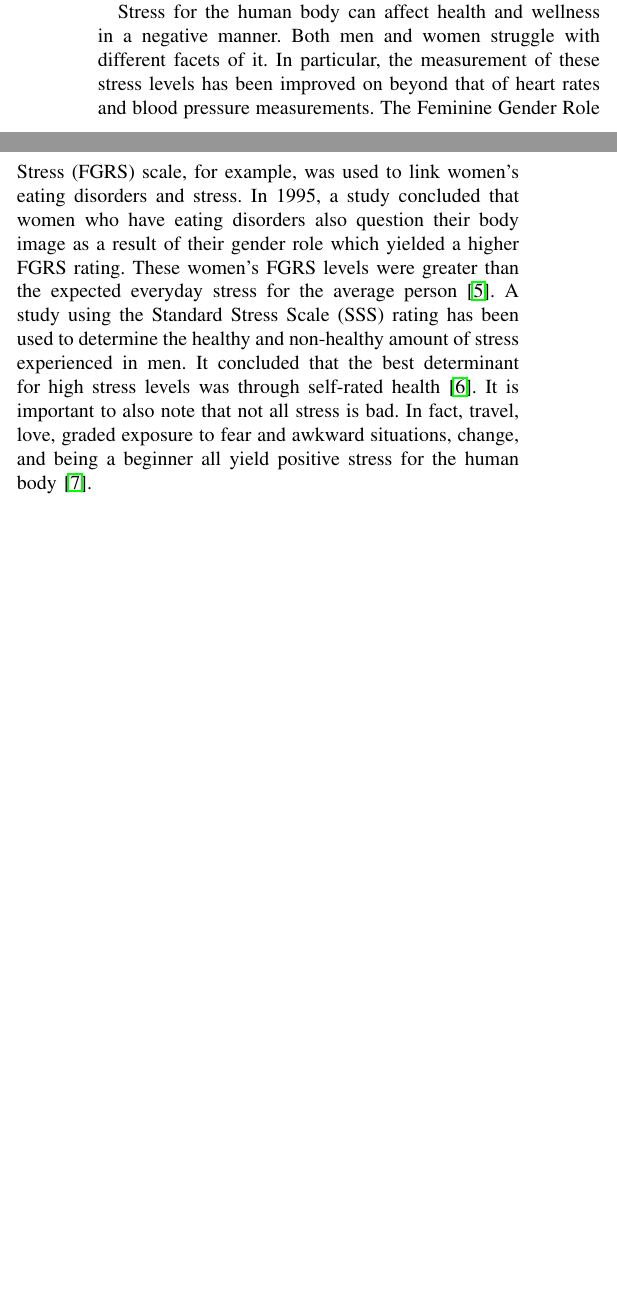
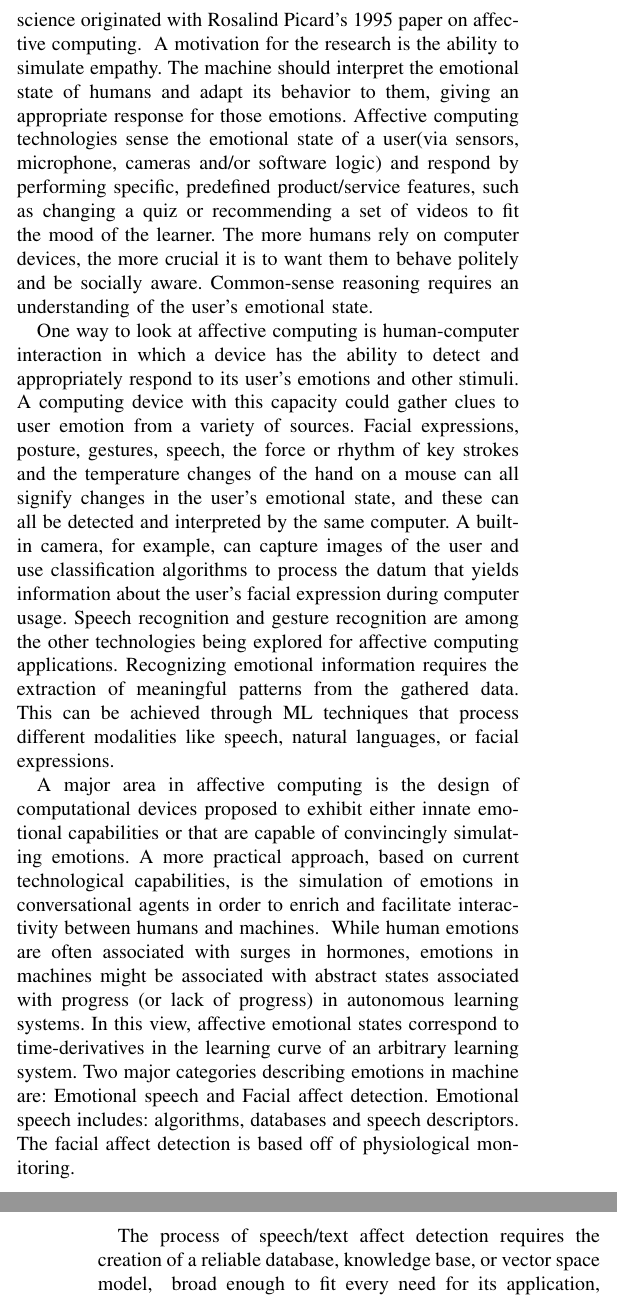
Before and after one commit to Unix-Project-T2/Final-Report, a LaTeX paper (FR.tex, which reads sections/RelatedWork.tex): two parts of the columns of page 1 of 2 before the commit and two parts of the columns of pages 1 and 2 of 3 after it, joined at a grey line, cut at the place of the change, the shorter picture padded with empty space. Compiled offline with pdfLaTeX.

Commit message:
expand related work section

```diff
--- a/sections/RelatedWork.tex
+++ b/sections/RelatedWork.tex
@@ -6,17 +6,32 @@ This field of study is interdisciplinary which culminates Computer Science, Comp
 Physiology. With the average employee spending 7 hours a day on the computer, 6 at work and 1 at home,
 it is important to monitor the health conditions of users during thier time behind a screen \cite{computer-time}.
 
-Stress for the human body can affect health and wellness in a negative manner. Both men and women struggle with
-different facets of it. In particular, the measurement of these stress levels has been improved on beyond that of
-heart rates and blood pressure measurements. The Feminine Gender Role Stress (FGRS) scale, for example,
-was used to link women's eating disorders and stress. In 1995, a study concluded that
-women who have eating disorders also question their body image as a result of their gender role which yielded a
-higher FGRS rating. These women's FGRS levels were greater than the expected everyday stress for the average person
-\cite{eating-disorders}. A study using the Standard Stress Scale (SSS) rating has been used to determine the healthy
-and non-healthy amount of stress experienced in men. It concluded that the best determinant for
-high stress levels was through self-rated health \cite{stress-men}.
-It is important to also note that not all stress is bad. In fact, travel, love, graded exposure to fear and awkward
-situations, change, and being a beginner all yield positive stress for the human body \cite{good-stress}.
+Affective computing can be defined as the study and development of systems and devices that can recognize, interpret, process, and simulate human affects.
+While the origins of the field may be traced as far back as to early philosophical inquiries into emotion, the more modern branch of
+computer science originated with Rosalind Picard's 1995 paper on affective computing.  A motivation for the research is the ability to simulate empathy.
+The machine should interpret the emotional state of humans and adapt its behavior to them, giving an appropriate response for those emotions.
+Affective computing technologies sense the emotional state of a user(via sensors, microphone, cameras and/or software logic) and respond by
+performing specific, predefined product/service features, such as changing a quiz or recommending a set of videos to fit the mood of the learner.
+The more humans rely on computer devices, the more crucial it is to want them to behave politely and be socially aware. Common-sense reasoning
+requires an understanding of the user’s emotional state.
 
-Along with these stress level ratings comes error, bias, and variance in technology or simply, the subjects themselves.
-The goal of modern Affective Computer lies within providing quality, accurate conclusions where other methods are not
+One way to look at affective computing is human-computer interaction in which a device has the ability to detect and appropriately respond
+to its user’s emotions and other stimuli. A computing device with this capacity could gather clues to user emotion from a variety of sources.
+Facial expressions, posture, gestures, speech, the force or rhythm of key strokes and the temperature changes of the hand on a mouse can
+all signify changes in the user’s emotional state, and these can all be detected and interpreted by the same computer. A built-in camera,
+for example, can capture images of the user and use classification algorithms to process the datum that yields information about the user’s
+facial expression during computer usage. Speech recognition and gesture recognition are among the other technologies being explored for affective
+computing applications. Recognizing emotional information requires the extraction of meaningful patterns from the gathered data.
+This can be achieved through ML techniques that process different modalities like speech, natural languages, or facial expressions.
+
+A major area in affective computing is the design of computational devices proposed to exhibit either innate emotional capabilities
+or that are capable of convincingly simulating emotions. A more practical approach, based on current technological capabilities,
+is the simulation of emotions in conversational agents in order to enrich and facilitate interactivity between humans and machines.
+While human emotions are often associated with surges in hormones, emotions in machines might be associated with abstract states
+associated with progress (or lack of progress) in autonomous learning systems. In this view, affective emotional states correspond to
+time-derivatives in the learning curve of an arbitrary learning system. Two major categories describing emotions in machine are:
+Emotional speech and Facial affect detection. Emotional speech includes: algorithms, databases and speech descriptors.
+The facial affect detection is based off of physiological monitoring.
+
+The process of speech/text affect detection requires the creation of a reliable database, knowledge base, or vector space model,
+broad enough to fit every need for its application, as well as the selection of a successful classifier which will allow for quick and
```
Also changed, not shown: sections/RelatedWork.tex (29 more changed lines).
